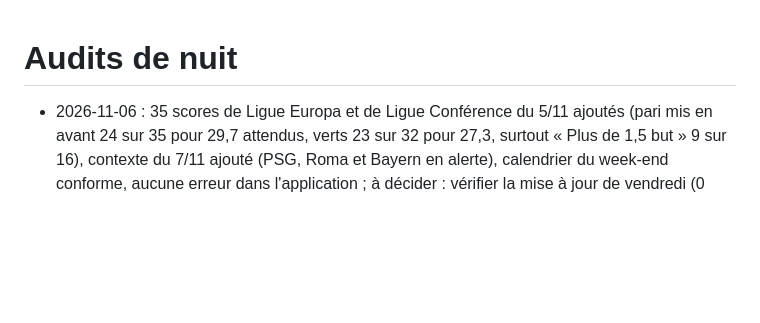
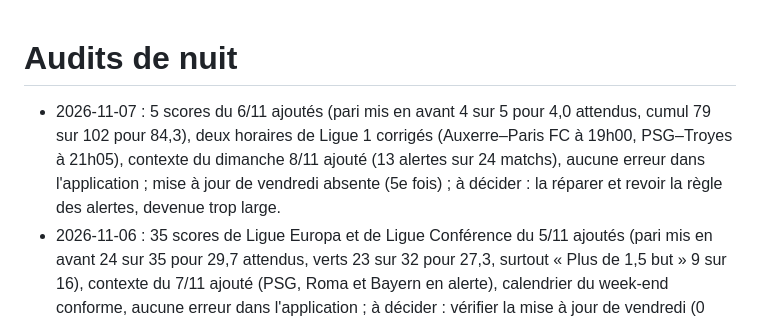
Before and after one commit to panda-crypt/prono-lab, a Markdown page: audits/README.md, the part around the change. Rendered like a GitHub page; blank space fills up the shorter version.

```diff
--- a/audits/README.md
+++ b/audits/README.md
@@ -1,5 +1,6 @@
 # Audits de nuit
 
+- 2026-11-07 : 5 scores du 6/11 ajoutés (pari mis en avant 4 sur 5 pour 4,0 attendus, cumul 79 sur 102 pour 84,3), deux horaires de Ligue 1 corrigés (Auxerre–Paris FC à 19h00, PSG–Troyes à 21h05), contexte du dimanche 8/11 ajouté (13 alertes sur 24 matchs), aucune erreur dans l'application ; mise à jour de vendredi absente (5e fois) ; à décider : la réparer et revoir la règle des alertes, devenue trop large.
 - 2026-11-06 : 35 scores de Ligue Europa et de Ligue Conférence du 5/11 ajoutés (pari mis en avant 24 sur 35 pour 29,7 attendus, verts 23 sur 32 pour 27,3, surtout « Plus de 1,5 but » 9 sur 16), contexte du 7/11 ajouté (PSG, Roma et Bayern en alerte), calendrier du week-end conforme, aucune erreur dans l'application ; à décider : vérifier la mise à jour de vendredi (0 cote pour le week-end) et limiter les tickets aux matchs du jour.
 - 2026-11-05 : 10 scores du 4/11 ajoutés (pari mis en avant 9 sur 10 pour 8,3 attendus, cumul 51 sur 62 pour 50,6), contexte du 5 et du 6/11 ajouté (Milan, Juventus, Leverkusen et Gladbach en alerte), calendrier conforme, aucune erreur dans l'application ; mise à jour planifiée absente pour la 4e fois (xG du 25/10, aucune cote dans les 5 grands championnats pour le week-end) ; à décider : la réparer avant vendredi.
 - 2026-11-04 : 9 scores de Ligue des champions du 3/11 ajoutés (pari mis en avant 7 sur 9 pour 7,5 attendus, cumul 42 sur 52 pour 42,3), contexte du 4/11 ajouté (Naples, Arsenal et Côme en alerte), calendrier jusqu'au 7/11 conforme, aucune erreur dans l'application ; le modèle perd face au marché en coupe d'Europe (Brier 0,484 contre 0,388) car 26 clubs de championnats suivis ne sont pas reliés à leur saison nationale ; à décider : autoriser ce lien.
```
Also changed, not shown: audits/2026-11-07.md (added, +66 -0 lines).
